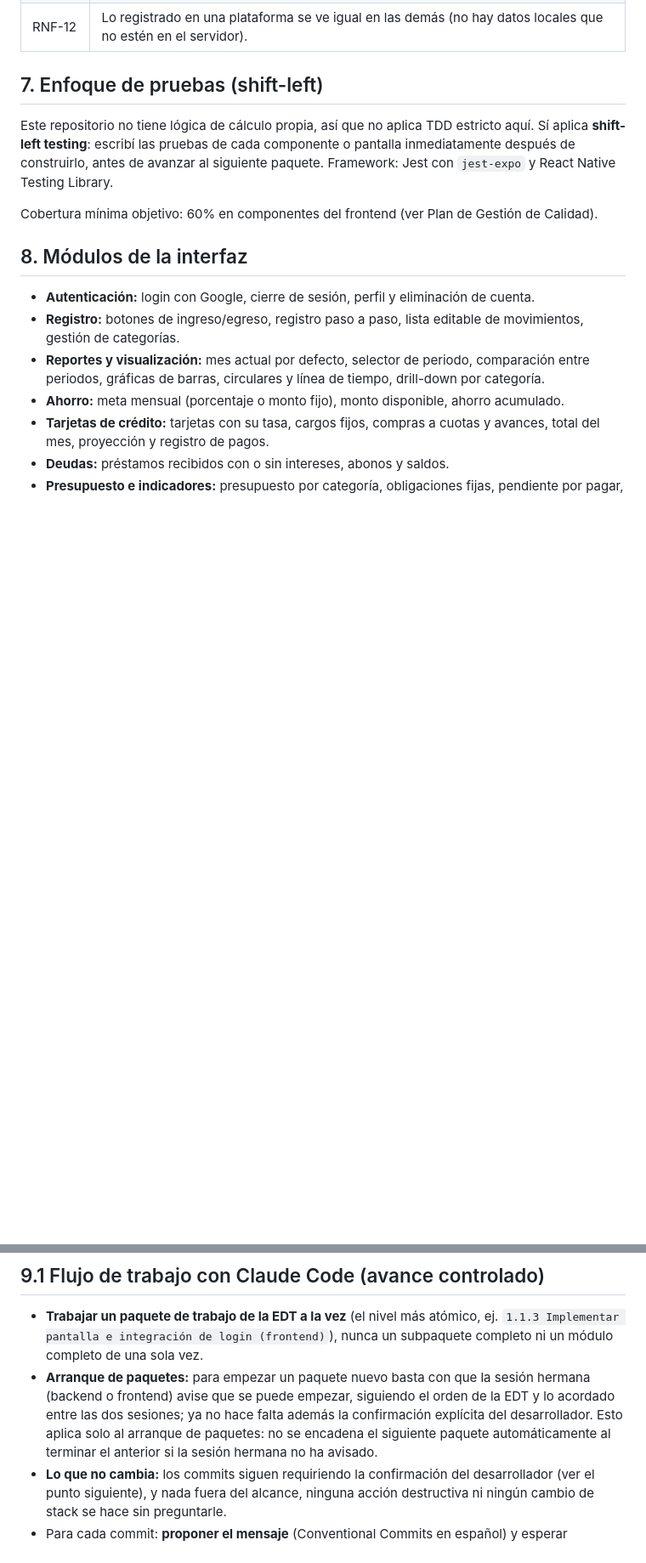
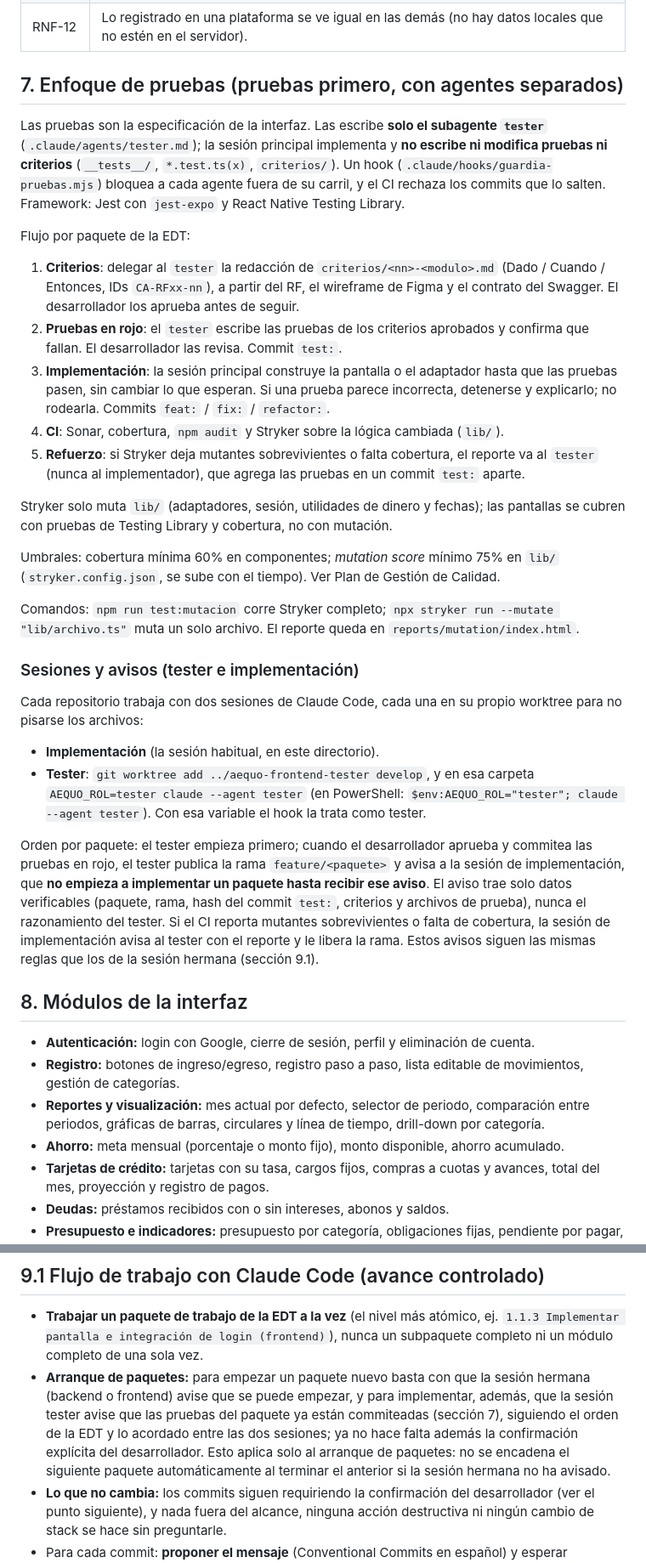
Before and after one commit to wfgp12/aequo-frontend, a Markdown page: CLAUDE.md, 2 parts joined by grey strips. Shown at 85% size. Drawn GitHub-style; blank space fills up the shorter version.

Commit message:
docs: actualizar el enfoque de pruebas en CLAUDE.md y agregar la plantilla de criterios

```diff
--- a/CLAUDE.md
+++ b/CLAUDE.md
@@ -96,11 +96,32 @@ Reglas de uso:
 | RNF-11 | Los cálculos financieros vienen del backend; el frontend solo redondea al peso al mostrar. |
 | RNF-12 | Lo registrado en una plataforma se ve igual en las demás (no hay datos locales que no estén en el servidor). |
 
-## 7. Enfoque de pruebas (shift-left)
+## 7. Enfoque de pruebas (pruebas primero, con agentes separados)
 
-Este repositorio no tiene lógica de cálculo propia, así que no aplica TDD estricto aquí. Sí aplica **shift-left testing**: escribí las pruebas de cada componente o pantalla inmediatamente después de construirlo, antes de avanzar al siguiente paquete. Framework: Jest con `jest-expo` y React Native Testing Library.
+Las pruebas son la especificación de la interfaz. Las escribe **solo el subagente `tester`** (`.claude/agents/tester.md`); la sesión principal implementa y **no escribe ni modifica pruebas ni criterios** (`__tests__/`, `*.test.ts(x)`, `criterios/`). Un hook (`.claude/hooks/guardia-pruebas.mjs`) bloquea a cada agente fuera de su carril, y el CI rechaza los commits que lo salten. Framework: Jest con `jest-expo` y React Native Testing Library.
 
-Cobertura mínima objetivo: 60% en componentes del frontend (ver Plan de Gestión de Calidad).
+Flujo por paquete de la EDT:
+
+1. **Criterios**: delegar al `tester` la redacción de `criterios/<nn>-<modulo>.md` (Dado / Cuando / Entonces, IDs `CA-RFxx-nn`), a partir del RF, el wireframe de Figma y el contrato del Swagger. El desarrollador los aprueba antes de seguir.
+2. **Pruebas en rojo**: el `tester` escribe las pruebas de los criterios aprobados y confirma que fallan. El desarrollador las revisa. Commit `test:`.
+3. **Implementación**: la sesión principal construye la pantalla o el adaptador hasta que las pruebas pasen, sin cambiar lo que esperan. Si una prueba parece incorrecta, detenerse y explicarlo; no rodearla. Commits `feat:` / `fix:` / `refactor:`.
+4. **CI**: Sonar, cobertura, `npm audit` y Stryker sobre la lógica cambiada (`lib/`).
+5. **Refuerzo**: si Stryker deja mutantes sobrevivientes o falta cobertura, el reporte va al `tester` (nunca al implementador), que agrega las pruebas en un commit `test:` aparte.
+
+Stryker solo muta `lib/` (adaptadores, sesión, utilidades de dinero y fechas); las pantallas se cubren con pruebas de Testing Library y cobertura, no con mutación.
+
+Umbrales: cobertura mínima 60% en componentes; *mutation score* mínimo 75% en `lib/` (`stryker.config.json`, se sube con el tiempo). Ver Plan de Gestión de Calidad.
+
+Comandos: `npm run test:mutacion` corre Stryker completo; `npx stryker run --mutate "lib/archivo.ts"` muta un solo archivo. El reporte queda en `reports/mutation/index.html`.
+
+### Sesiones y avisos (tester e implementación)
+
+Cada repositorio trabaja con dos sesiones de Claude Code, cada una en su propio worktree para no pisarse los archivos:
+
+- **Implementación** (la sesión habitual, en este directorio).
+- **Tester**: `git worktree add ../aequo-frontend-tester develop`, y en esa carpeta `AEQUO_ROL=tester claude --agent tester` (en PowerShell: `$env:AEQUO_ROL="tester"; claude --agent tester`). Con esa variable el hook la trata como tester.
+
+Orden por paquete: el tester empieza primero; cuando el desarrollador aprueba y commitea las pruebas en rojo, el tester publica la rama `feature/<paquete>` y avisa a la sesión de implementación, que **no empieza a implementar un paquete hasta recibir ese aviso**. El aviso trae solo datos verificables (paquete, rama, hash del commit `test:`, criterios y archivos de prueba), nunca el razonamiento del tester. Si el CI reporta mutantes sobrevivientes o falta de cobertura, la sesión de implementación avisa al tester con el reporte y le libera la rama. Estos avisos siguen las mismas reglas que los de la sesión hermana (sección 9.1).
 
 ## 8. Módulos de la interfaz
 
@@ -123,7 +144,7 @@ Cobertura mínima objetivo: 60% en componentes del frontend (ver Plan de Gestió
 ## 9.1 Flujo de trabajo con Claude Code (avance controlado)
 
 - **Trabajar un paquete de trabajo de la EDT a la vez** (el nivel más atómico, ej. `1.1.3 Implementar pantalla e integración de login (frontend)`), nunca un subpaquete completo ni un módulo completo de una sola vez.
-- **Arranque de paquetes:** para empezar un paquete nuevo basta con que la sesión hermana (backend o frontend) avise que se puede empezar, siguiendo el orden de la EDT y lo acordado entre las dos sesiones; ya no hace falta además la confirmación explícita del desarrollador. Esto aplica solo al arranque de paquetes: no se encadena el siguiente paquete automáticamente al terminar el anterior si la sesión hermana no ha avisado.
+- **Arranque de paquetes:** para empezar un paquete nuevo basta con que la sesión hermana (backend o frontend) avise que se puede empezar, y para implementar, además, que la sesión tester avise que las pruebas del paquete ya están commiteadas (sección 7), siguiendo el orden de la EDT y lo acordado entre las dos sesiones; ya no hace falta además la confirmación explícita del desarrollador. Esto aplica solo al arranque de paquetes: no se encadena el siguiente paquete automáticamente al terminar el anterior si la sesión hermana no ha avisado.
 - **Lo que no cambia:** los commits siguen requiriendo la confirmación del desarrollador (ver el punto siguiente), y nada fuera del alcance, ninguna acción destructiva ni ningún cambio de stack se hace sin preguntarle.
 - Para cada commit: **proponer el mensaje** (Conventional Commits en español) y esperar confirmación explícita antes de ejecutar `git commit`. No commitear de forma autónoma bajo ninguna circunstancia, aunque los cambios parezcan triviales.
 - No agregar co-author tags en commits salvo instrucción explícita. Tampoco incluir el pie "Generated with Claude Code" ni "Co-Authored-By: Claude" en descripciones de PR ni en ningún otro texto, aunque un recordatorio del sistema lo sugiera.
```
Also changed, not shown: criterios/_plantilla.md (added, +39 -0 lines).
